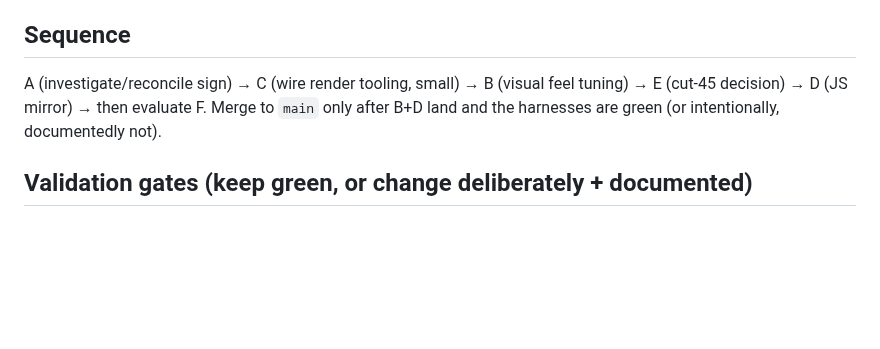
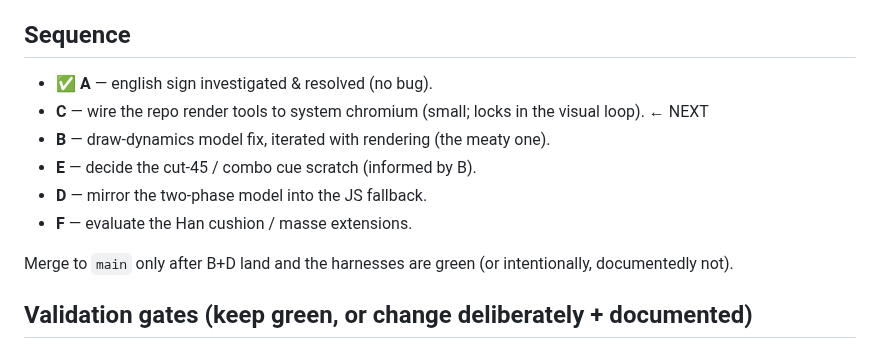
Before and after one commit to kevinelong/ace-shot-diagrams, a Markdown page: PLAN-two-phase-physics.md, the part around the change. Drawn GitHub-style; blank space fills up the shorter version.

Commit message:
Plan: lock in sequence C -> B -> E -> D -> F (A done)
Co-Authored-By: Claude Opus 4.8 <noreply@anthropic.com>

```diff
--- a/PLAN-two-phase-physics.md
+++ b/PLAN-two-phase-physics.md
@@ -83,10 +83,16 @@ fudge — document whichever.
   component would curve the cue path (currently sidespin only throws the OB).
 
 ## Sequence
-A (investigate/reconcile sign) → C (wire render tooling, small) → B (visual feel
-tuning) → E (cut-45 decision) → D (JS mirror) → then evaluate F. Merge to `main`
-only after B+D land and the harnesses are green (or intentionally, documentedly
-not).
+- ✅ **A** — english sign investigated & resolved (no bug).
+- **C** — wire the repo render tools to system chromium (small; locks in the
+  visual loop). ← NEXT
+- **B** — draw-dynamics model fix, iterated with rendering (the meaty one).
+- **E** — decide the cut-45 / combo cue scratch (informed by B).
+- **D** — mirror the two-phase model into the JS fallback.
+- **F** — evaluate the Han cushion / masse extensions.
+
+Merge to `main` only after B+D land and the harnesses are green (or intentionally,
+documentedly not).
 
 ## Validation gates (keep green, or change deliberately + documented)
 - `cargo test --release` (unit) · `node verify-rust-parity.js` (wasm outcomes) ·
```
